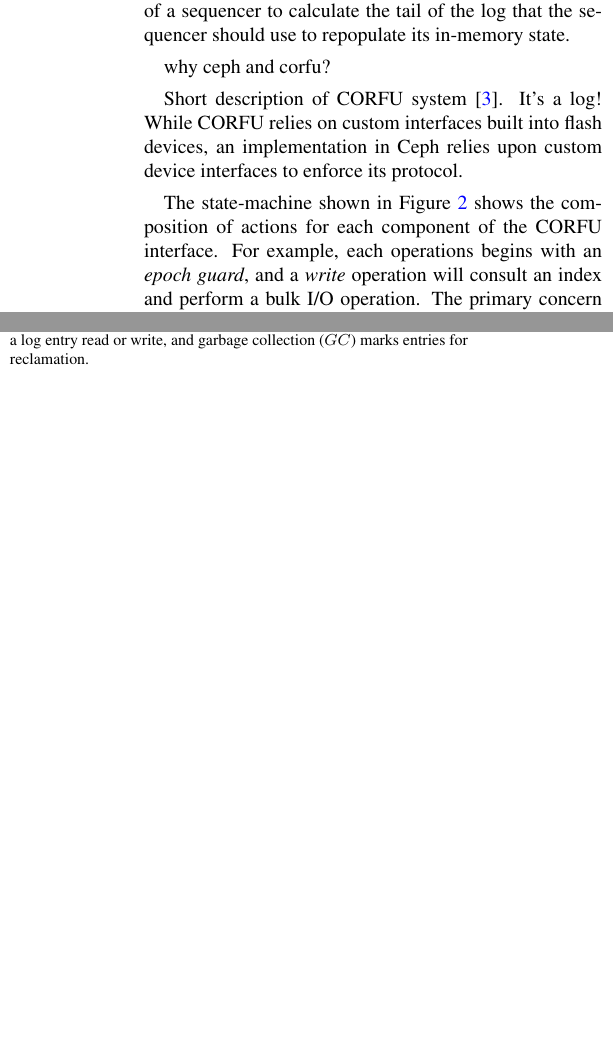
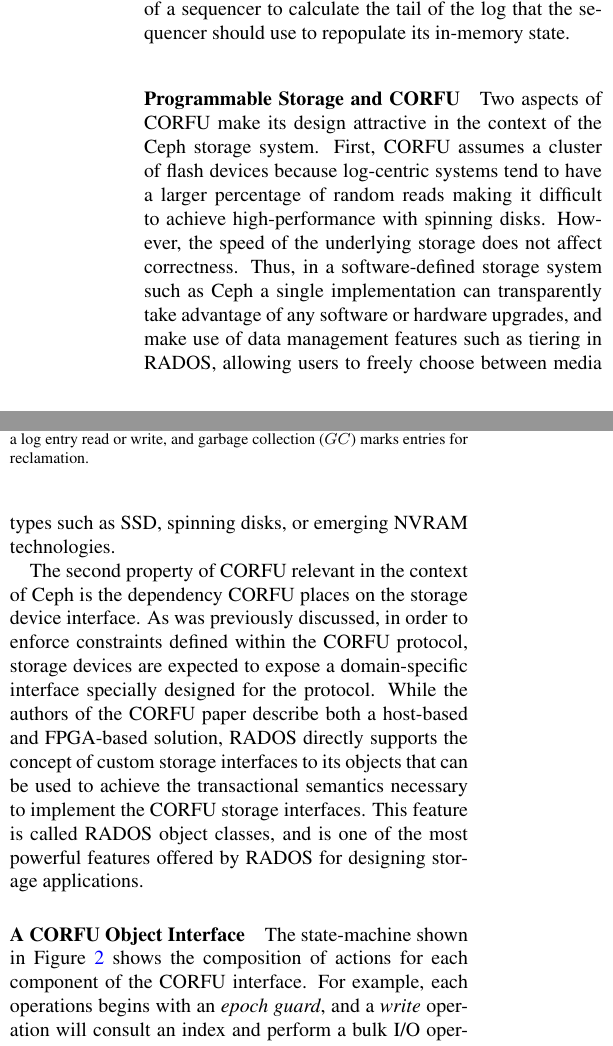
Before and after one commit to michaelsevilla/zlog-popper, a LaTeX paper (paper.tex): two parts of the columns of page 2 of 3, joined at a grey line, cut so that both start at the same text, the shorter picture padded with empty space. Compiled offline with pdfLaTeX.

Commit message:
paper: add corfu desc
Signed-off-by: Noah Watkins <noahwatkins@gmail.com>

```diff
--- a/paper.tex
+++ b/paper.tex
@@ -176,14 +176,30 @@
 tail of the log that the sequencer should use to repopulate its in-memory
 state.
 
-why ceph and corfu?
+\paragraph*{Programmable Storage and CORFU}
+Two aspects of CORFU make its design attractive in the context of
+the Ceph storage system. First, CORFU assumes a cluster of flash devices
+because log-centric systems tend to have a larger percentage of random reads
+making it difficult to achieve high-performance with spinning disks. However,
+the speed of the underlying storage does not affect correctness. Thus, in a
+software-defined storage system such as Ceph a single implementation can
+transparently take advantage of any software or hardware upgrades, and make
+use of data management features such as tiering in RADOS, allowing users to
+freely choose between media types such as SSD, spinning disks, or emerging
+NVRAM technologies.
 
+The second property of CORFU relevant in the context of Ceph is the dependency
+CORFU places on the storage device interface.  As was previously discussed, in
+order to enforce constraints defined within the CORFU protocol, storage
+devices are expected to expose a domain-specific interface specially designed
+for the protocol. While the authors of the CORFU paper describe both a
+host-based and FPGA-based solution, RADOS directly supports the concept of
+custom storage interfaces to its objects that can be used to achieve the
+transactional semantics necessary to implement the CORFU storage interfaces.
+This feature is called RADOS object classes, and is one of the most powerful
+features offered by RADOS for designing storage applications.
 
-Short description of CORFU system~\cite{balakrishnan:nsdi12}. It's a log!
-While CORFU relies on custom interfaces built into flash devices, an
-implementation in Ceph relies upon custom device interfaces to enforce its
-protocol.
-
+\paragraph*{A CORFU Object Interface}
 The state-machine shown in Figure~\ref{fig:corfu-sm} shows the composition of
 actions for each component of the CORFU interface. For example, each
 operations begins with an \emph{epoch guard}, and a \emph{write} operation
```
Also changed, not shown: paper.pdf.
